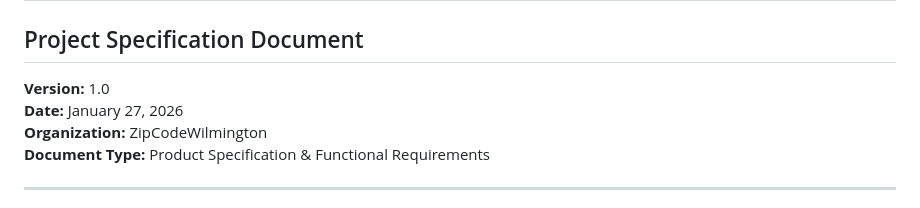
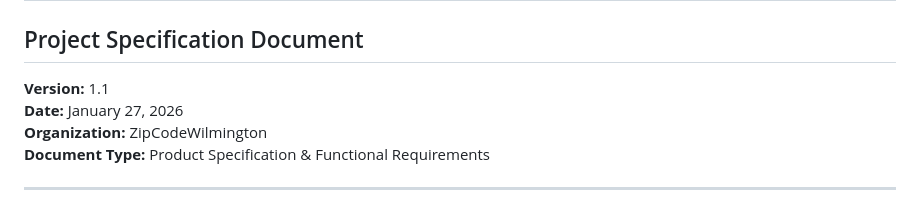
Before and after one commit to ZipCodeCore/zip-athena, a Markdown page: SPECIFICATION.md, the part around the change. Rendered like a GitHub page.

Commit message:
Update version number to 1.1 in specification

```diff
--- a/SPECIFICATION.md
+++ b/SPECIFICATION.md
@@ -1,7 +1,7 @@
 # Athena - Technical Knowledge Assessment Platform
 ## Project Specification Document
 
-**Version:** 1.0
+**Version:** 1.1
 **Date:** January 27, 2026
 **Organization:** ZipCodeWilmington
 **Document Type:** Product Specification & Functional Requirements
```
